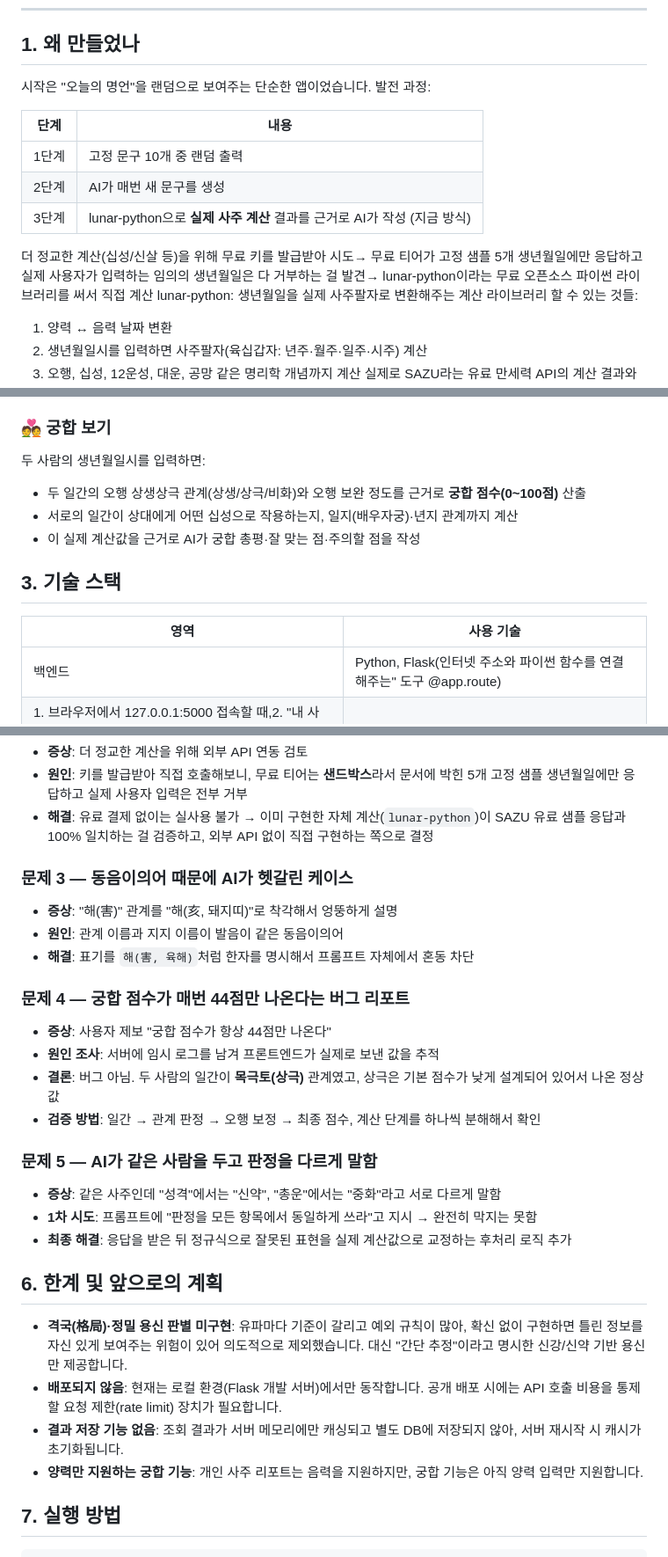
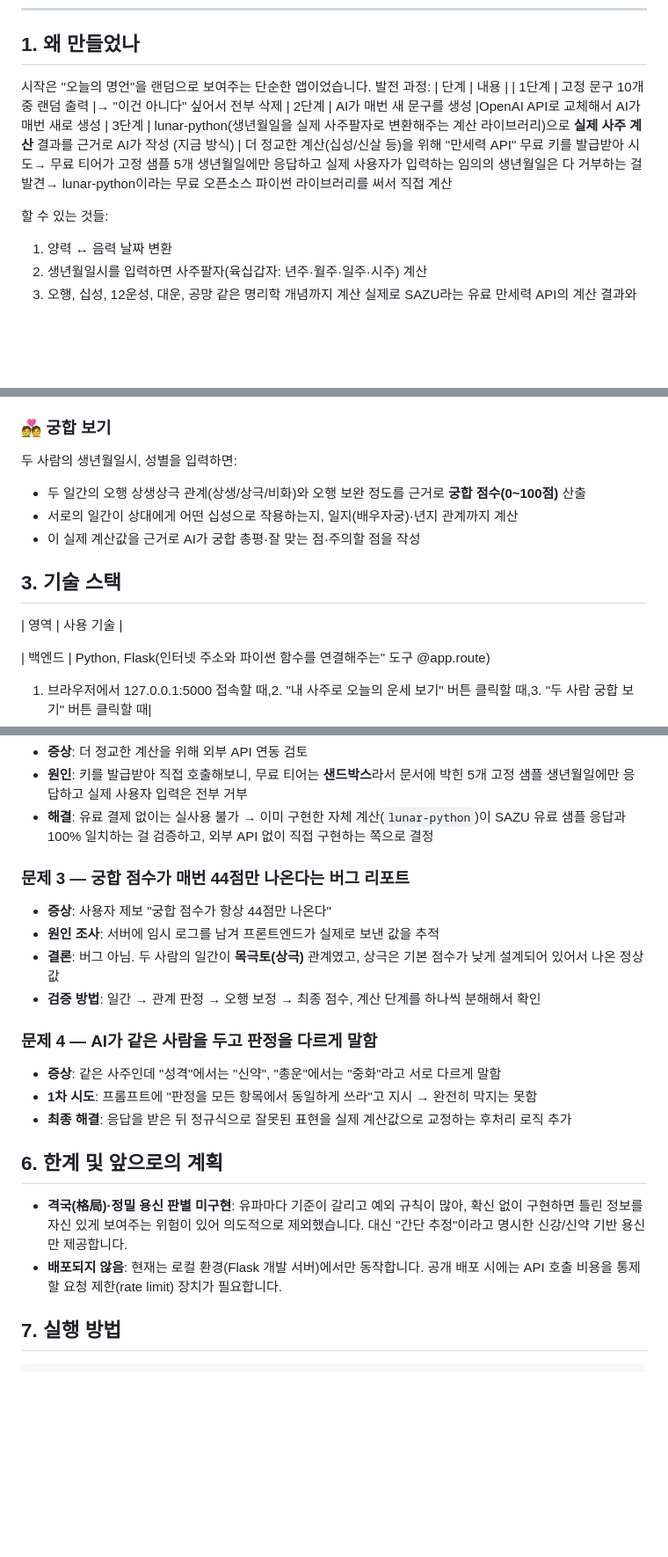
Before and after one commit to hooooooooooooooooooooong/quote_generator, a Markdown page: README.md, 3 parts joined by grey strips. Shown at 88% size. Drawn GitHub-style; blank space fills up the shorter version.

Commit message:
README 내용 수정
발전 과정 설명 보강, 동음이의어 문제 항목 제거, 한계 목록 정리

Co-Authored-By: Claude Sonnet 5 <noreply@anthropic.com>

```diff
--- a/README.md
+++ b/README.md
@@ -8,14 +8,16 @@
 
 ## 1. 왜 만들었나
 
-시작은 "오늘의 명언"을 랜덤으로 보여주는 단순한 앱이었습니다. 발전 과정:
-
+시작은 "오늘의 명언"을 랜덤으로 보여주는 단순한 앱이었습니다.
+발전 과정:
 | 단계 | 내용 |
-|---|---|
 | 1단계 | 고정 문구 10개 중 랜덤 출력 |→ "이건 아니다" 싶어서 전부 삭제
 | 2단계 | AI가 매번 새 문구를 생성 |OpenAI API로 교체해서 AI가 매번 새로 생성
-| 3단계 | lunar-python으로 **실제 사주 계산** 결과를 근거로 AI가 작성 (지금 방식) |
-더 정교한 계산(십성/신살 등)을 위해 무료 키를 발급받아 시도→ 무료 티어가 고정 샘플 5개 생년월일에만 응답하고 실제 사용자가 입력하는 임의의 생년월일은 다 거부하는 걸 발견→ lunar-python이라는 무료 오픈소스 파이썬 라이브러리를 써서 직접 계산 lunar-python: 생년월일을 실제 사주팔자로 변환해주는 계산 라이브러리
+| 3단계 | lunar-python(생년월일을 실제 사주팔자로 변환해주는 계산 라이브러리)으로 **실제 사주 계산** 결과를 근거로 AI가 작성 (지금 방식) |
+더 정교한 계산(십성/신살 등)을 위해 "만세력 API" 무료 키를 발급받아 시도→
+무료 티어가 고정 샘플 5개 생년월일에만 응답하고 실제 사용자가 입력하는 임의의 생년월일은 다 거부하는 걸 발견→
+lunar-python이라는 무료 오픈소스 파이썬 라이브러리를 써서 직접 계산
+
 할 수 있는 것들:
 1. 양력 ↔ 음력 날짜 변환
 2. 생년월일시를 입력하면 사주팔자(육십갑자: 년주·월주·일주·시주) 계산
@@ -41,7 +43,7 @@
 - **AI 생성 콘텐츠**: 성격/기질, 오늘의 총운·연애운·재물운, 올해(세운)의 운세, 오행 밸런스 조언
 
 ### 💑 궁합 보기
-두 사람의 생년월일시를 입력하면:
+두 사람의 생년월일시, 성별을 입력하면:
 
 - 두 일간의 오행 상생상극 관계(상생/상극/비화)와 오행 보완 정도를 근거로 **궁합 점수(0~100점)** 산출
 - 서로의 일간이 상대에게 어떤 십성으로 작용하는지, 일지(배우자궁)·년지 관계까지 계산
@@ -50,7 +52,7 @@
 ## 3. 기술 스택
 
 | 영역 | 사용 기술 |
-|---|---|
+
 | 백엔드 | Python, Flask(인터넷 주소와 파이썬 함수를 연결해주는" 도구 @app.route)
 1. 브라우저에서 127.0.0.1:5000 접속할 때,2. "내 사주로 오늘의 운세 보기" 버튼 클릭할 때,3. "두 사람 궁합 보기" 버튼 클릭할 때|
 | 사주 계산 | [`lunar-python`](https://pypi.org/project/lunar-python/) |
@@ -120,18 +122,13 @@ generate_fortunes() / generate_yearly_fortune() / generate_daeyun_readings()
 - **원인**: 키를 발급받아 직접 호출해보니, 무료 티어는 **샌드박스**라서 문서에 박힌 5개 고정 샘플 생년월일에만 응답하고 실제 사용자 입력은 전부 거부
 - **해결**: 유료 결제 없이는 실사용 불가 → 이미 구현한 자체 계산(`lunar-python`)이 SAZU 유료 샘플 응답과 100% 일치하는 걸 검증하고, 외부 API 없이 직접 구현하는 쪽으로 결정
 
-### 문제 3 — 동음이의어 때문에 AI가 헷갈린 케이스
-- **증상**: "해(害)" 관계를 "해(亥, 돼지띠)"로 착각해서 엉뚱하게 설명
-- **원인**: 관계 이름과 지지 이름이 발음이 같은 동음이의어
-- **해결**: 표기를 `해(害, 육해)`처럼 한자를 명시해서 프롬프트 자체에서 혼동 차단
-
-### 문제 4 — 궁합 점수가 매번 44점만 나온다는 버그 리포트
+### 문제 3 — 궁합 점수가 매번 44점만 나온다는 버그 리포트
 - **증상**: 사용자 제보 "궁합 점수가 항상 44점만 나온다"
 - **원인 조사**: 서버에 임시 로그를 남겨 프론트엔드가 실제로 보낸 값을 추적
 - **결론**: 버그 아님. 두 사람의 일간이 **목극토(상극)** 관계였고, 상극은 기본 점수가 낮게 설계되어 있어서 나온 정상 값
 - **검증 방법**: 일간 → 관계 판정 → 오행 보정 → 최종 점수, 계산 단계를 하나씩 분해해서 확인
 
-### 문제 5 — AI가 같은 사람을 두고 판정을 다르게 말함
+### 문제 4 — AI가 같은 사람을 두고 판정을 다르게 말함
 - **증상**: 같은 사주인데 "성격"에서는 "신약", "총운"에서는 "중화"라고 서로 다르게 말함
 - **1차 시도**: 프롬프트에 "판정을 모든 항목에서 동일하게 쓰라"고 지시 → 완전히 막지는 못함
 - **최종 해결**: 응답을 받은 뒤 정규식으로 잘못된 표현을 실제 계산값으로 교정하는 후처리 로직 추가
@@ -140,8 +137,8 @@ generate_fortunes() / generate_yearly_fortune() / generate_daeyun_readings()
 
 - **격국(格局)·정밀 용신 판별 미구현**: 유파마다 기준이 갈리고 예외 규칙이 많아, 확신 없이 구현하면 틀린 정보를 자신 있게 보여주는 위험이 있어 의도적으로 제외했습니다. 대신 "간단 추정"이라고 명시한 신강/신약 기반 용신만 제공합니다.
 - **배포되지 않음**: 현재는 로컬 환경(Flask 개발 서버)에서만 동작합니다. 공개 배포 시에는 API 호출 비용을 통제할 요청 제한(rate limit) 장치가 필요합니다.
-- **결과 저장 기능 없음**: 조회 결과가 서버 메모리에만 캐싱되고 별도 DB에 저장되지 않아, 서버 재시작 시 캐시가 초기화됩니다.
-- **양력만 지원하는 궁합 기능**: 개인 사주 리포트는 음력을 지원하지만, 궁합 기능은 아직 양력 입력만 지원합니다.
+
+
 
 ## 7. 실행 방법
 
```
Also changed, not shown: other parts of README.md (+1 -1 lines).
